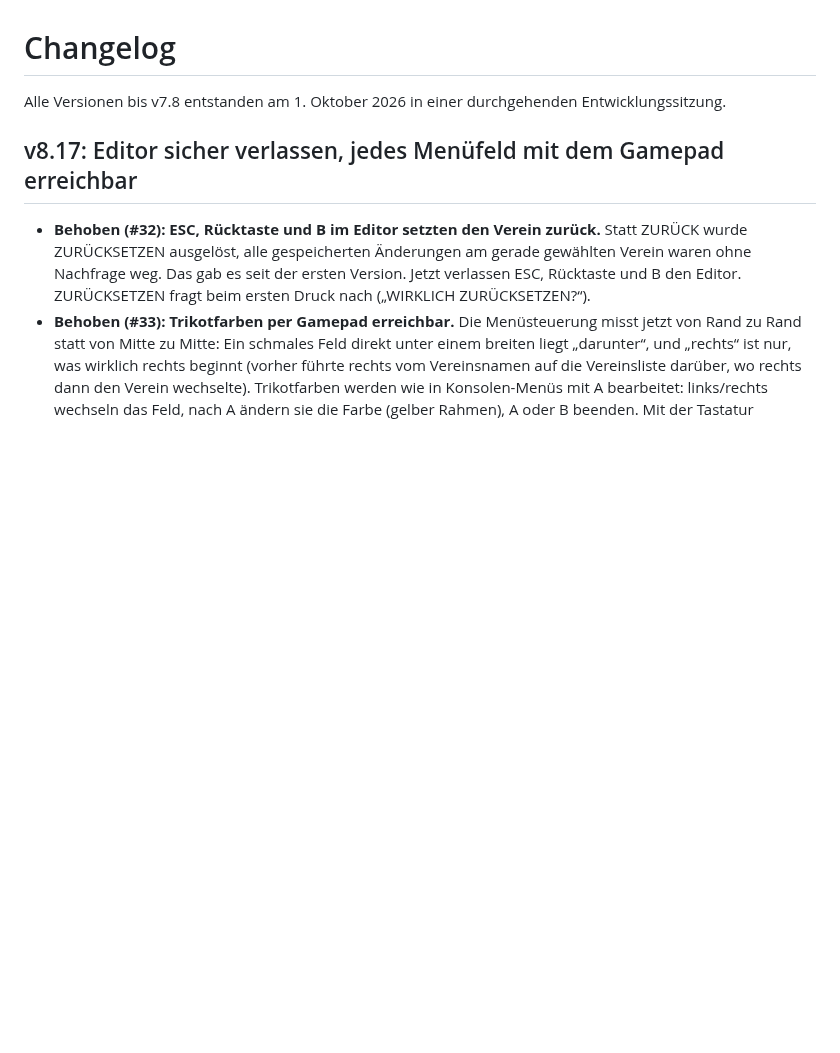
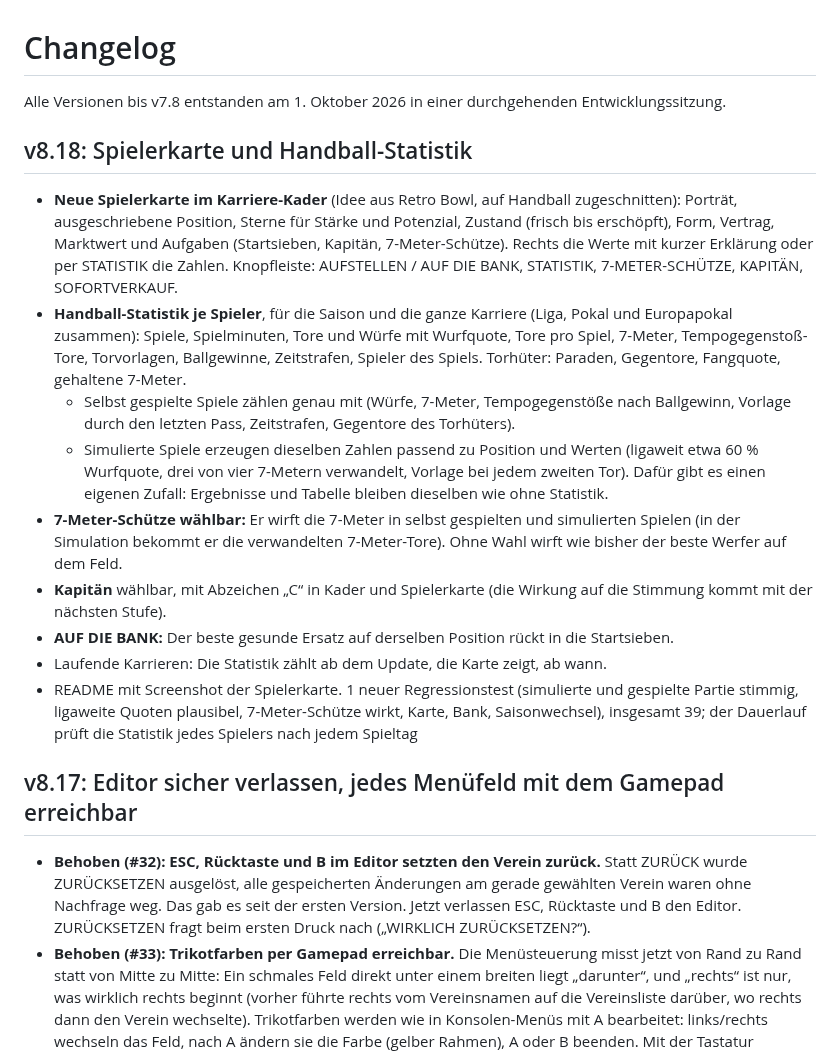
Before and after one commit to tobwil/HallenLegenden, a Markdown page: CHANGELOG.md, the part around the change. GitHub-like rendering; blank space fills up the shorter version.

```diff
--- a/CHANGELOG.md
+++ b/CHANGELOG.md
@@ -1,6 +1,17 @@
 # Changelog
 
 Alle Versionen bis v7.8 entstanden am 1. Oktober 2026 in einer durchgehenden Entwicklungssitzung.
+
+## v8.18: Spielerkarte und Handball-Statistik
+- **Neue Spielerkarte im Karriere-Kader** (Idee aus Retro Bowl, auf Handball zugeschnitten): Porträt, ausgeschriebene Position, Sterne für Stärke und Potenzial, Zustand (frisch bis erschöpft), Form, Vertrag, Marktwert und Aufgaben (Startsieben, Kapitän, 7-Meter-Schütze). Rechts die Werte mit kurzer Erklärung oder per STATISTIK die Zahlen. Knopfleiste: AUFSTELLEN / AUF DIE BANK, STATISTIK, 7-METER-SCHÜTZE, KAPITÄN, SOFORTVERKAUF.
+- **Handball-Statistik je Spieler**, für die Saison und die ganze Karriere (Liga, Pokal und Europapokal zusammen): Spiele, Spielminuten, Tore und Würfe mit Wurfquote, Tore pro Spiel, 7-Meter, Tempogegenstoß-Tore, Torvorlagen, Ballgewinne, Zeitstrafen, Spieler des Spiels. Torhüter: Paraden, Gegentore, Fangquote, gehaltene 7-Meter.
+  - Selbst gespielte Spiele zählen genau mit (Würfe, 7-Meter, Tempogegenstöße nach Ballgewinn, Vorlage durch den letzten Pass, Zeitstrafen, Gegentore des Torhüters).
+  - Simulierte Spiele erzeugen dieselben Zahlen passend zu Position und Werten (ligaweit etwa 60 % Wurfquote, drei von vier 7-Metern verwandelt, Vorlage bei jedem zweiten Tor). Dafür gibt es einen eigenen Zufall: Ergebnisse und Tabelle bleiben dieselben wie ohne Statistik.
+- **7-Meter-Schütze wählbar:** Er wirft die 7-Meter in selbst gespielten und simulierten Spielen (in der Simulation bekommt er die verwandelten 7-Meter-Tore). Ohne Wahl wirft wie bisher der beste Werfer auf dem Feld.
+- **Kapitän** wählbar, mit Abzeichen „C“ in Kader und Spielerkarte (die Wirkung auf die Stimmung kommt mit der nächsten Stufe).
+- **AUF DIE BANK:** Der beste gesunde Ersatz auf derselben Position rückt in die Startsieben.
+- Laufende Karrieren: Die Statistik zählt ab dem Update, die Karte zeigt, ab wann.
+- README mit Screenshot der Spielerkarte. 1 neuer Regressionstest (simulierte und gespielte Partie stimmig, ligaweite Quoten plausibel, 7-Meter-Schütze wirkt, Karte, Bank, Saisonwechsel), insgesamt 39; der Dauerlauf prüft die Statistik jedes Spielers nach jedem Spieltag
 
 ## v8.17: Editor sicher verlassen, jedes Menüfeld mit dem Gamepad erreichbar
 - **Behoben (#32): ESC, Rücktaste und B im Editor setzten den Verein zurück.** Statt ZURÜCK wurde ZURÜCKSETZEN ausgelöst, alle gespeicherten Änderungen am gerade gewählten Verein waren ohne Nachfrage weg. Das gab es seit der ersten Version. Jetzt verlassen ESC, Rücktaste und B den Editor. ZURÜCKSETZEN fragt beim ersten Druck nach („WIRKLICH ZURÜCKSETZEN?“).
```
Also changed, not shown: README.md (+6 -4 lines), docs/screenshots/player-card.jpg (added), 12 other files.
